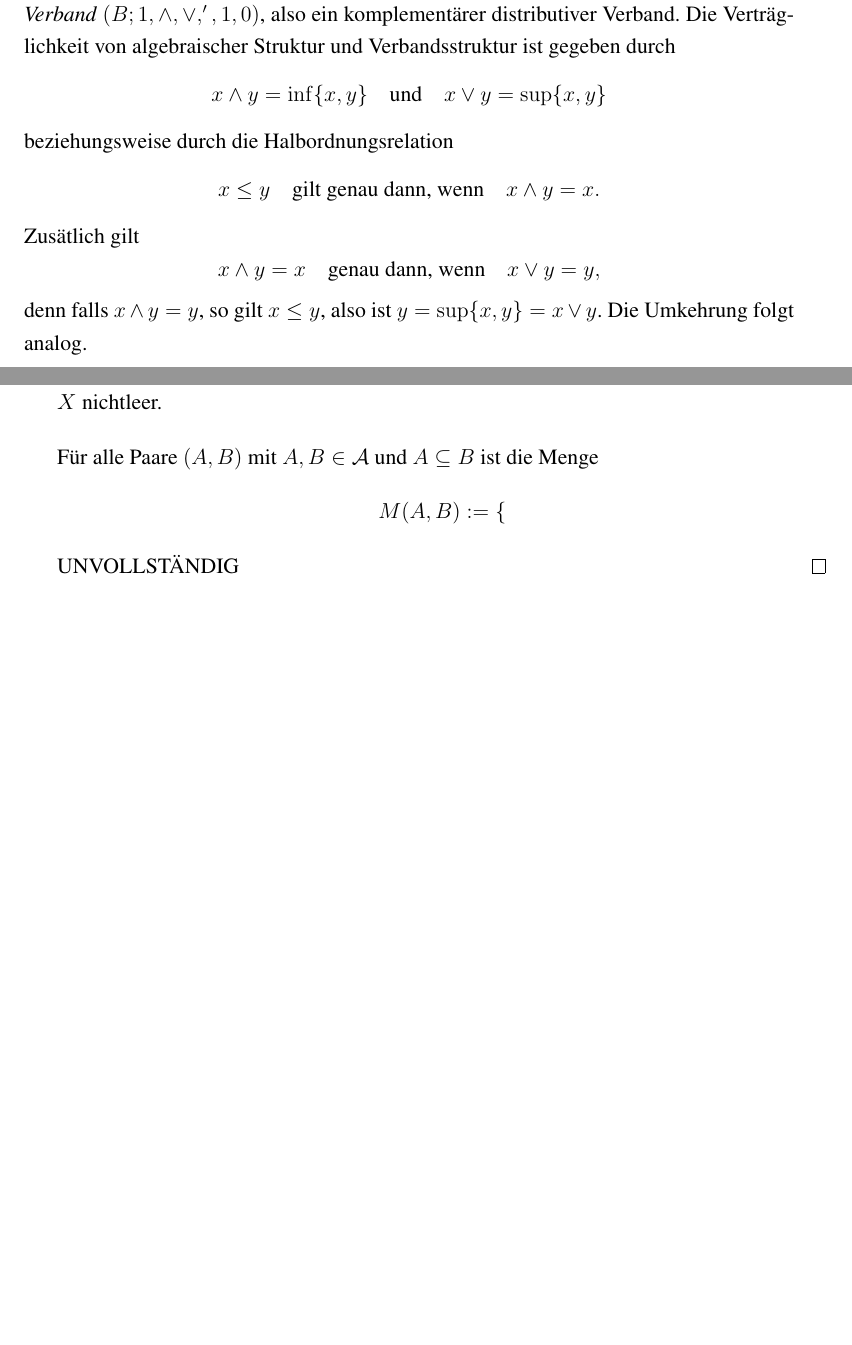
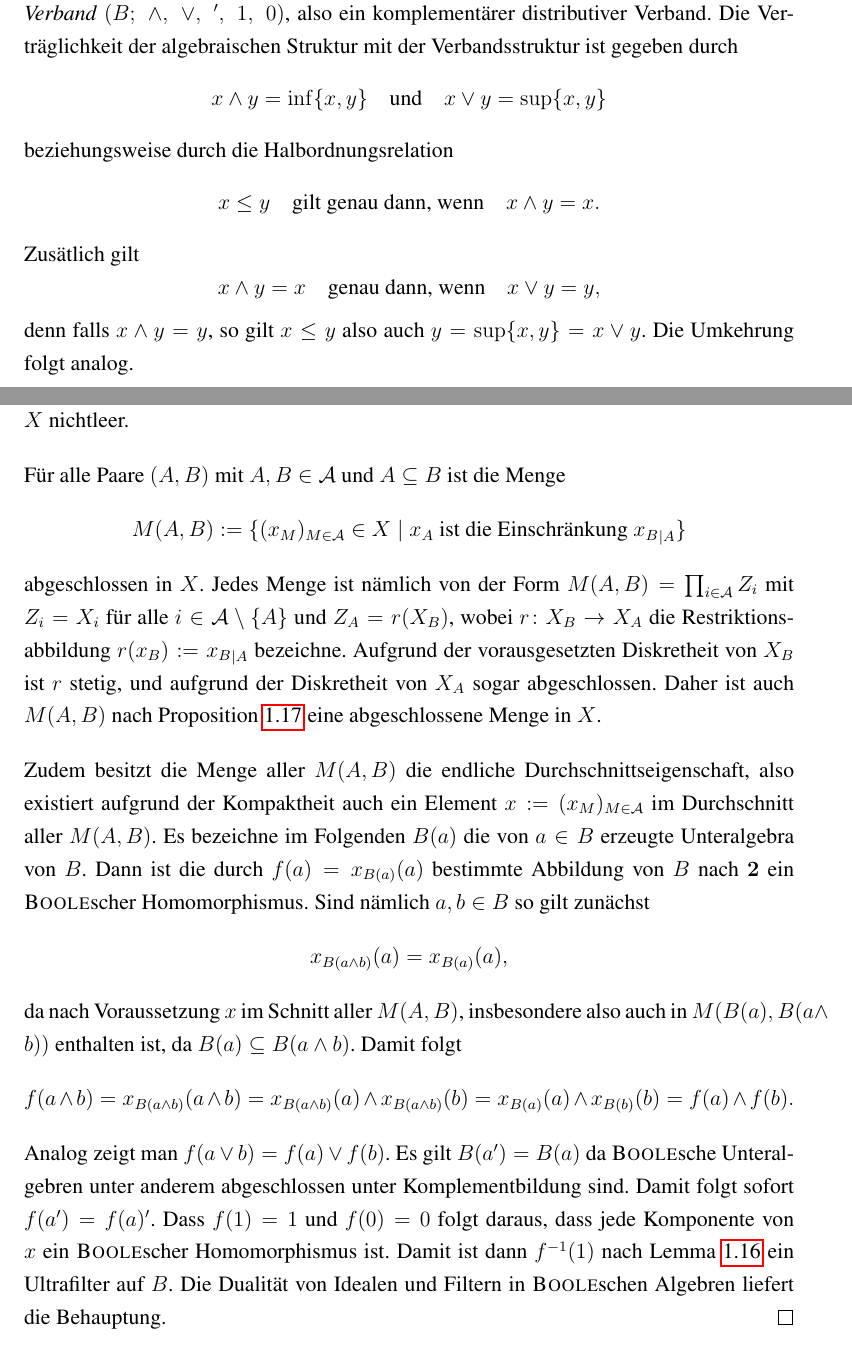
Before and after one commit to eltenedor/ausarbeitung_proseminar_WS1516, a LaTeX document (proseminar1516_fabian_gabel.tex, which reads grundlagen.tex): two parts of pages 14 and 21 of 40 before the commit and two parts of pages 14 and 22 of 40 after it, joined at a grey line, cut so that both start at the same text, the shorter picture padded with empty space. Compiled offline with pdfLaTeX.

Commit message:
GRUNDLAGEN LÜCKEN GESCHLOSSEN

```diff
--- a/grundlagen.tex
+++ b/grundlagen.tex
@@ -368,7 +369,7 @@ Zusätlich gilt
 \begin{displaymath}
   x \land y = x \quad \text{genau dann, wenn} \quad x \lor y = y,
 \end{displaymath}
-denn falls $x \land y = y$, so gilt $x \leq y$, also ist $y = \sup\{x,y\} = x \lor y$.
+denn falls $x \land y = y$, so gilt $x \leq y$ also auch $y = \sup\{x,y\} = x \lor y$.
 Die Umkehrung folgt analog.
 
 \begin{defn}
@@ -707,7 +737,33 @@ Nun zu dem Satz, welcher \PIT mit unterschiedlichen Kompaktheitssaussagen über
 
   Für alle Paare $(A,B)$ mit $A,B \in \mathcal{A}$ und $A \subseteq B$ ist die Menge
   \begin{displaymath}
-    M(A,B) := \{
+    M(A,B) := \{ (x_M)_{M \in \mathcal{A}} \in X \mid x_A \text{ ist die Einschränkung } {x_B}_{|A} \}
   \end{displaymath}
-  UNVOLLSTÄNDIG
+  abgeschlossen in $X$.
+  Jedes Menge ist nämlich von der Form $M(A,B) = \prod_{i \in \mathcal{A}} Z_i$ mit $Z_i = X_i$ für alle $i \in \mathcal{A} \setminus \{A\}$ und $Z_A = r(X_B)$, wobei $r \colon X_B \to X_A$ die Restriktionsabbildung $r(x_B) := {x_B}_{|A}$ bezeichne.
+  Aufgrund der vorausgesetzten Diskretheit von $X_B$ ist $r$ stetig, und aufgrund der Diskretheit von $X_A$ sogar abgeschlossen.
+  Daher ist auch $M(A,B)$ nach Proposition \ref{prop:cartesianclosed} eine abgeschlossene Menge in $X$.
+
+  Zudem besitzt die Menge aller $M(A,B)$ die endliche Durchschnittseigenschaft, also existiert aufgrund der Kompaktheit auch ein Element $x := (x_M)_{M \in \mathcal{A}}$ im Durchschnitt aller $M(A,B)$.
+  Es bezeichne im Folgenden $B(a)$ die von $a \in B$ erzeugte Unteralgebra von $B$.
+  Dann ist die durch $f(a) = x_{B(a)}(a)$ bestimmte Abbildung von $B$ nach $\mathbf{2}$ ein \textsc{Boole}scher Homomorphismus.
+  Sind nämlich $a,b \in B$ so gilt zunächst
+  \begin{displaymath}
+    x_{B(a \land b)}(a) = x_{B(a)}(a),
+  \end{displaymath}
+  da nach Voraussetzung $x$ im Schnitt aller $M(A,B)$, insbesondere also auch in $M(B(a),B(a \land b))$ enthalten ist, da $B(a) \subseteq B(a \land b)$.
+  Damit folgt
+  \begin{displaymath}
+    f(a \land b)
+    = x_{B(a \land b)}(a \land b)
+    = x_{B(a \land b)}(a) \land x_{B(a \land b)}(b)
+    = x_{B(a)}(a) \land x_{B(b)}(b)
+    = f(a) \land f(b).
+  \end{displaymath}
+  Analog zeigt man $f(a \lor b) = f(a) \lor f(b)$.
+  Es gilt $B(a') = B(a)$ da \textsc{Boole}sche Unteralgebren unter anderem abgeschlossen unter Komplementbildung sind.
+  Damit folgt sofort $f(a') = f(a)'$.
+  Dass $f(1) = 1$ und $f(0) = 0$ folgt daraus, dass jede Komponente von $x$ ein \textsc{Boole}scher Homomorphismus ist.
+  Damit ist dann $f^{-1}(1)$ nach Lemma \ref{lem:boolehomfilters} ein Ultrafilter auf $B$.
+  Die Dualität von Idealen und Filtern in \textsc{Boole}schen Algebren liefert die Behauptung.
 \end{proof}
```
Also changed, not shown: einleitung.tex (+1 -1 lines), proseminar1516_fabian_gabel.pdf, grundlagen.tex (48 more changed lines).
